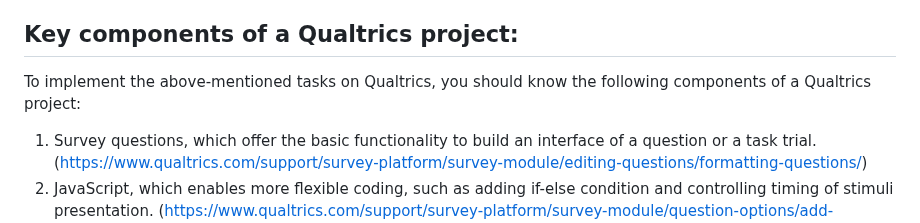
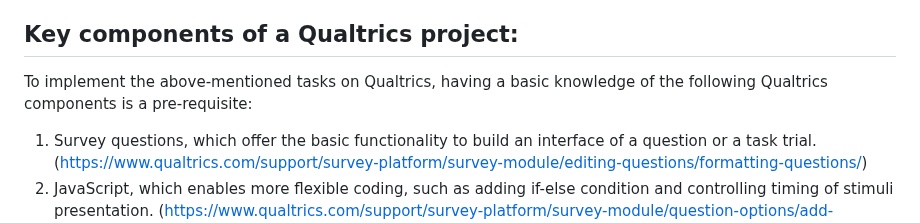
Before and after one commit to ntu-cam-clic/Social_Decision_Making_Tasks, a Markdown page: README.md, the part around the change. Rendered like a GitHub page.

```diff
--- a/README.md
+++ b/README.md
@@ -17,7 +17,7 @@ We also share a dataset of responses from 292 participants in 12 decision-making
 
 
 ## Key components of a Qualtrics project:
-To implement the above-mentioned tasks on Qualtrics, you should know the following components of a Qualtrics project:
+To implement the above-mentioned tasks on Qualtrics, having a basic knowledge of the following Qualtrics components is a pre-requisite:
 1.	Survey questions, which offer the basic functionality to build an interface of a question or a task trial. (https://www.qualtrics.com/support/survey-platform/survey-module/editing-questions/formatting-questions/)
 2.	JavaScript, which enables more flexible coding, such as adding if-else condition and controlling timing of stimuli presentation. (https://www.qualtrics.com/support/survey-platform/survey-module/question-options/add-javascript/)
 3.	Survey header, which allows importing JavaScript libraries and setting code that will run for each page of the survey. (https://www.qualtrics.com/support/survey-platform/survey-module/look-feel/general-look-feel-settings/#AddFooterHeader)
```
